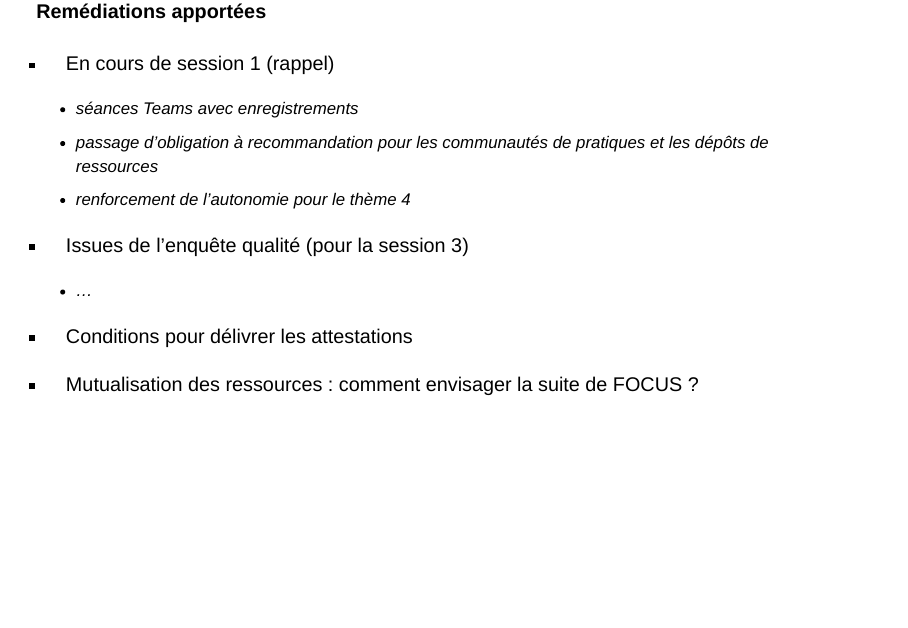
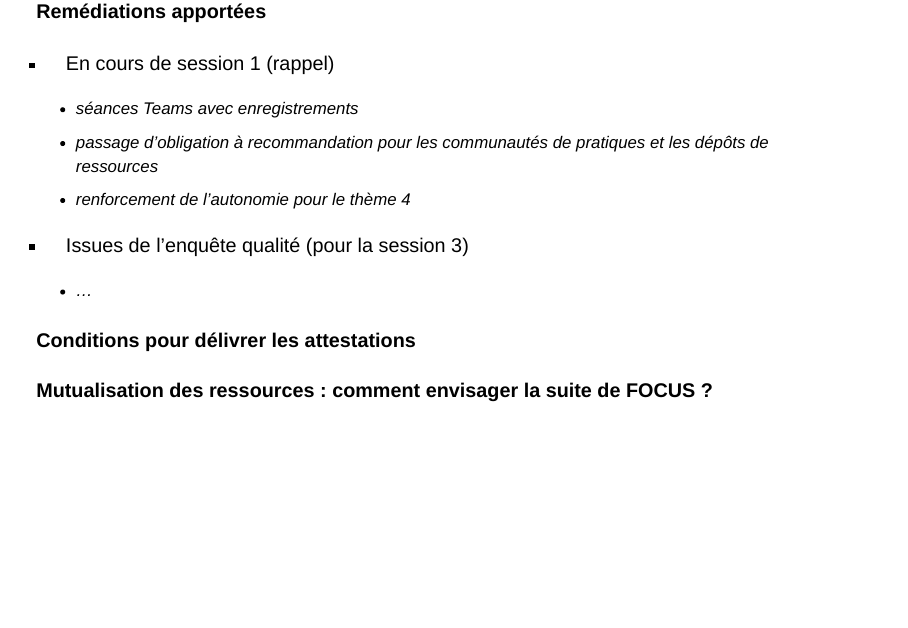
Before and after one commit to bresnico/oes7-27-avril-2023, a Quarto document (index.qmd): page 5 of 9. Rendered offline with R 4.5, knitr and Pandoc in place of Quarto, with nearby package versions; drawn as Slidy slides in place of the format the file asks for.

Commit message:
::: {.panel-tabset}

```diff
--- a/index.qmd
+++ b/index.qmd
@@ -14,6 +14,7 @@ format:
     background-transition: fade
     footer: "Formation FOCUS 2022-2024 - HEP-VS et partenaires"
     scrollable: true
+    smaller: true
 
 ---
 
@@ -65,9 +68,11 @@ format:
 
     - ...
 
-- Conditions pour délivrer les attestations
+#### Conditions pour délivrer les attestations
 
-- Mutualisation des ressources : comment envisager la suite de FOCUS ?
+#### Mutualisation des ressources : comment envisager la suite de FOCUS ?
+
+:::
 
 ## Bilan intermédiaire session 2 (chiffres-clés) {background-color="black" background-image="img/fusee.jpeg" background-size="absolute" background-opacity="0.5"}
 
```
Also changed, not shown: index.qmd (2 more changed lines), 1 other file.
